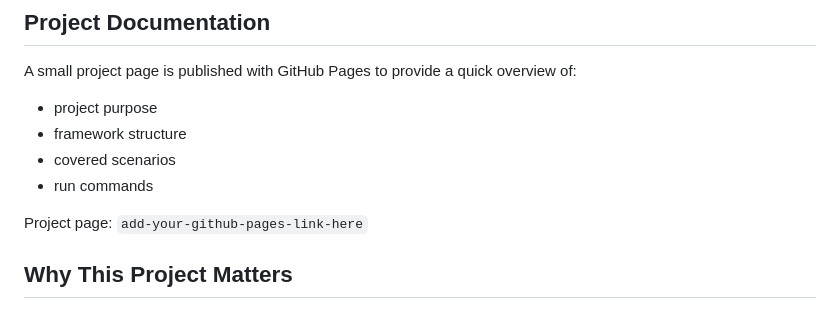
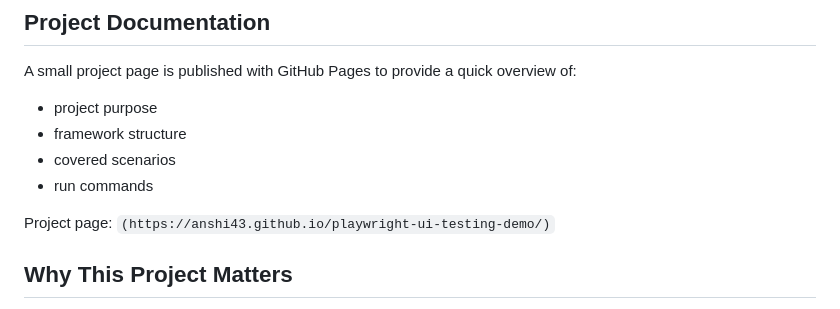
Before and after one commit to anshi43/playwright-ui-testing-demo, a Markdown page: README.md, the part around the change. GitHub-like rendering.

Commit message:
Update project page link in README

```diff
--- a/README.md
+++ b/README.md
@@ -178,7 +178,7 @@ A small project page is published with GitHub Pages to provide a quick overview
 - covered scenarios
 - run commands
 
-Project page: `add-your-github-pages-link-here`
+Project page: `(https://anshi43.github.io/playwright-ui-testing-demo/)`
 
 ## Why This Project Matters
 
```
